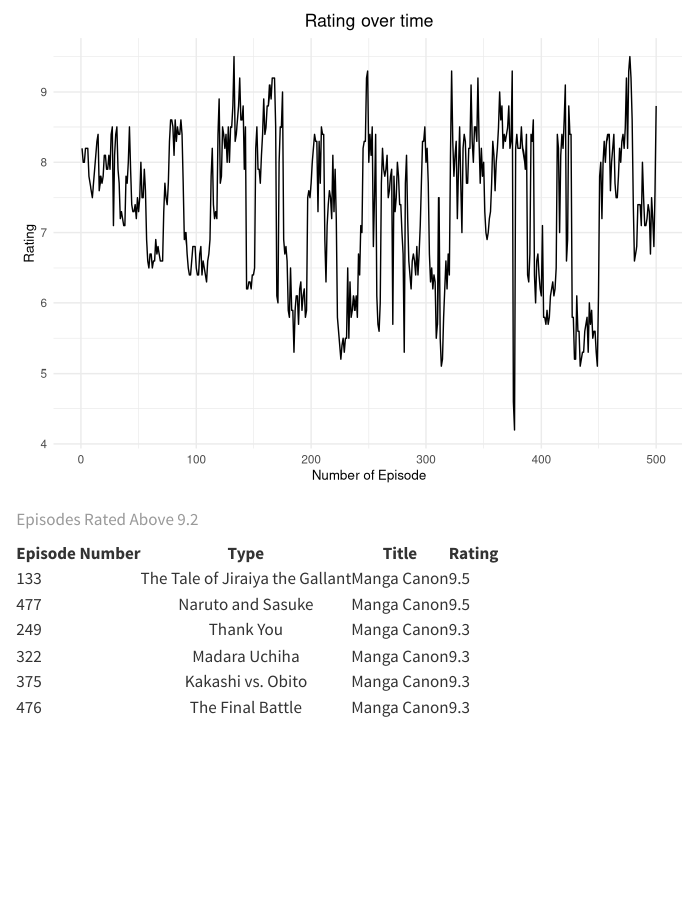
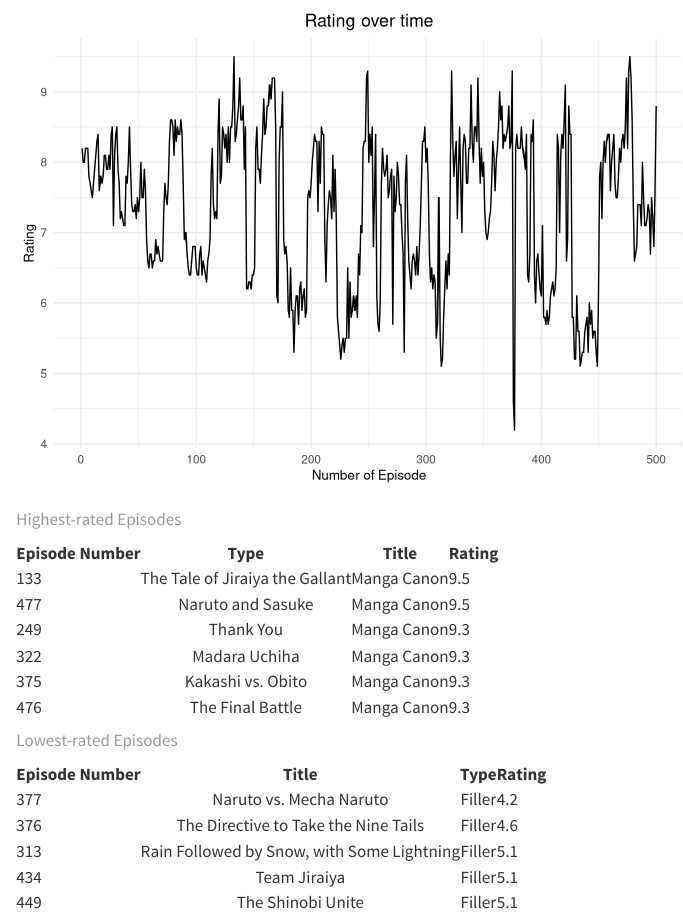
Before and after one commit to quantmit/Naruto_quarto, a Quarto document (NarutoReport.qmd): the page in a window 1100 px wide, from 1160 px down. Rendered offline with R 4.5, knitr and Pandoc in place of Quarto, with nearby package versions.

Commit message:
Displaying the episodes with the lowest rating

````diff
--- a/NarutoReport.qmd
+++ b/NarutoReport.qmd
@@ -74,9 +75,25 @@ high_ratings <- naruto_data %>%
 high_ratings %>%
   select(Num_episode, Title, Type, Rate) %>%
   knitr::kable(
-    caption = "Episodes Rated Above 9.2",
+    caption = "Highest-rated Episodes",
     col.names = c("Episode Number", "Type" , "Title", "Rating"),
     align = 'lcc',
     format = "html"
   )
 ```
+
+
+```{r display-low-ratings, echo=FALSE}
+low_ratings <- naruto_data %>%
+  filter(Rate < 5.2) %>%
+  arrange(Rate)
+
+low_ratings %>%
+  select(Num_episode, Title, Type, Rate) %>%
+  knitr::kable(
+    caption = "Lowest-rated Episodes",
+    col.names = c("Episode Number", "Title", "Type" , "Rating"),
+    align = 'lcc',
+    format = "html"
+  )
+```
````
Also changed, not shown: NarutoReport.html, NarutoReport_files/figure-html/rating-over-time-1.png, NarutoReport.qmd (1 more changed lines).
